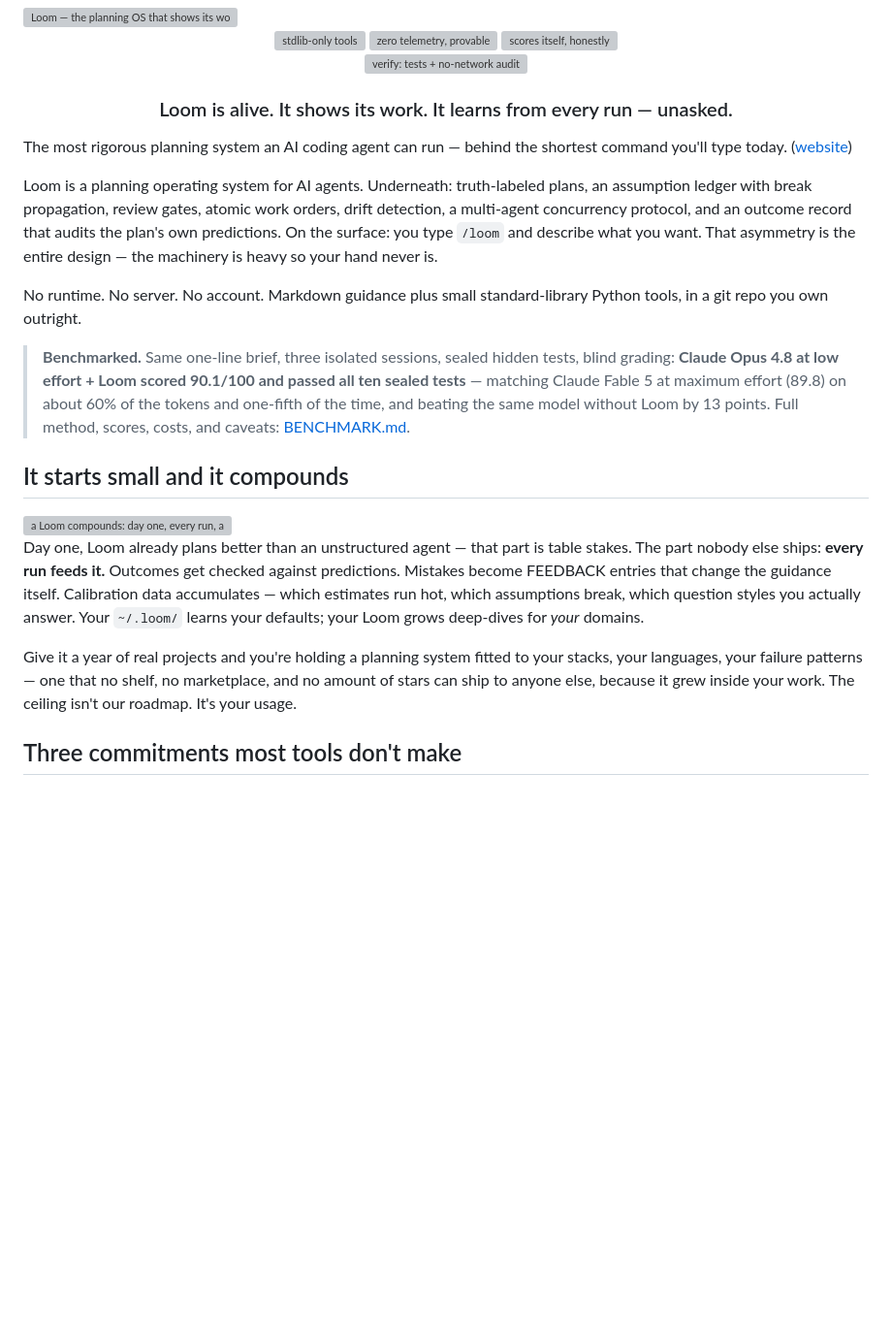
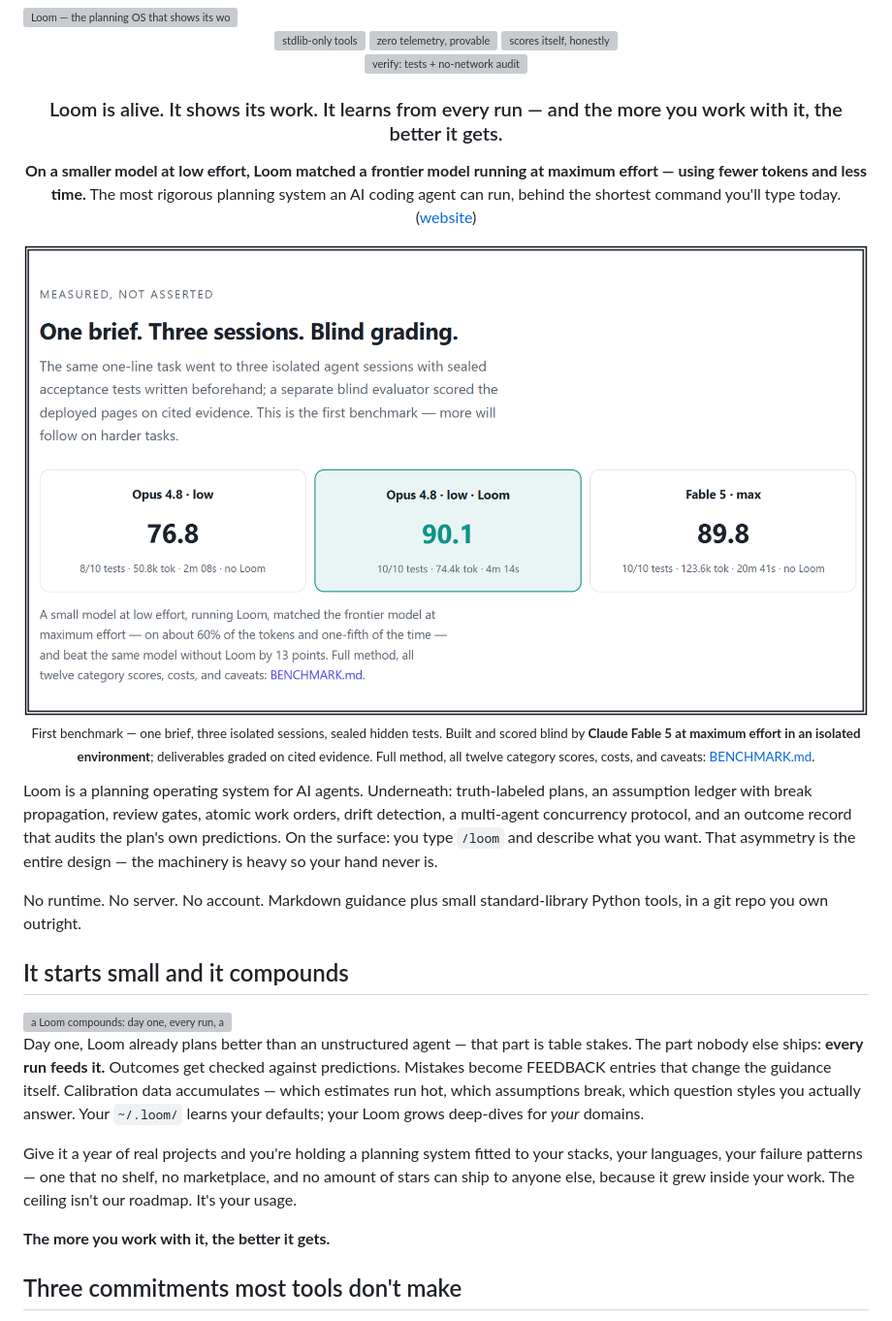
Before and after one commit to saroo98/loom, a Markdown page: README.md, the part around the change. Shown at 97% size. GitHub-like rendering; pictures changed too: assets/benchmark-cover.png (added); blank space fills up the shorter version; grey boxes are pictures that could not be loaded.

Commit message:
Benchmark front-and-center: README scorecard image + interactive site module
- README: benchmark scorecard shown up top; hero rewritten (alive, learns
  every run; a smaller model at low effort matched a frontier model at max
  effort on fewer tokens and less time; the more you use it, the better it
  gets); evaluation by Claude Fable 5 at max effort, isolated
- Site: interactive benchmark — configuration spotlight, mode toggle
  (quality / tokens / time), animated bars, best-in-view in green; mobile-safe
- BENCHMARK.md: evaluator attribution explicit

Co-Authored-By: Claude Opus 4.8 <noreply@anthropic.com>

```diff
--- a/README.md
+++ b/README.md
@@ -11,10 +11,24 @@
   <a href="https://github.com/saroo98/loom/actions/workflows/verify.yml"><img src="https://github.com/saroo98/loom/actions/workflows/verify.yml/badge.svg" alt="verify: tests + no-network audit" height="20"></a>
 </div>
 
-<h3 align="center">Loom is alive. It shows its work. It learns from every run — unasked.</h3>
+<h3 align="center">Loom is alive. It shows its work. It learns from every run — and the more you work with it, the better it gets.</h3>
 
-The most rigorous planning system an AI coding agent can run — behind the shortest
-command you'll type today. ([website](https://saroo98.github.io/loom/))
+<p align="center"><b>On a smaller model at low effort, Loom matched a frontier model
+running at maximum effort — using fewer tokens and less time.</b> The most rigorous
+planning system an AI coding agent can run, behind the shortest command you'll type
+today. (<a href="https://saroo98.github.io/loom/">website</a>)</p>
+
+<a href="BENCHMARK.md">
+<picture>
+  <source media="(prefers-color-scheme: dark)" srcset="assets/benchmark-dark.svg">
+  <img alt="Benchmark: Opus 4.8 low + Loom scored 90.1, matching Fable 5 at max effort (89.8) and beating naked Opus (76.8)" src="assets/benchmark-cover.png" width="960">
+</picture>
+</a>
+
+<p align="center"><sub>First benchmark — one brief, three isolated sessions, sealed
+hidden tests. Built and scored blind by <b>Claude Fable 5 at maximum effort in an
+isolated environment</b>; deliverables graded on cited evidence. Full method, all twelve
+category scores, costs, and caveats: <a href="BENCHMARK.md">BENCHMARK.md</a>.</sub></p>
 
 Loom is a planning operating system for AI agents. Underneath: truth-labeled plans, an
 assumption ledger with break propagation, review gates, atomic work orders, drift
@@ -24,12 +38,6 @@ That asymmetry is the entire design — the machinery is heavy so your hand neve
 
 No runtime. No server. No account. Markdown guidance plus small standard-library Python
 tools, in a git repo you own outright.
-
-> **Benchmarked.** Same one-line brief, three isolated sessions, sealed hidden tests,
-> blind grading: **Claude Opus 4.8 at low effort + Loom scored 90.1/100 and passed all
-> ten sealed tests** — matching Claude Fable 5 at maximum effort (89.8) on about 60% of
-> the tokens and one-fifth of the time, and beating the same model without Loom by 13
-> points. Full method, scores, costs, and caveats: [BENCHMARK.md](BENCHMARK.md).
 
 ## It starts small and it compounds
 
@@ -49,6 +57,8 @@ Give it a year of real projects and you're holding a planning system fitted to y
 stacks, your languages, your failure patterns — one that no shelf, no marketplace, and
 no amount of stars can ship to anyone else, because it grew inside your work. The
 ceiling isn't our roadmap. It's your usage.
+
+**The more you work with it, the better it gets.**
 
 ## Three commitments most tools don't make
 
```
Also changed, not shown: BENCHMARK.md (+5 -4 lines), docs/benchmark-cover.png (added), 1 other file.
